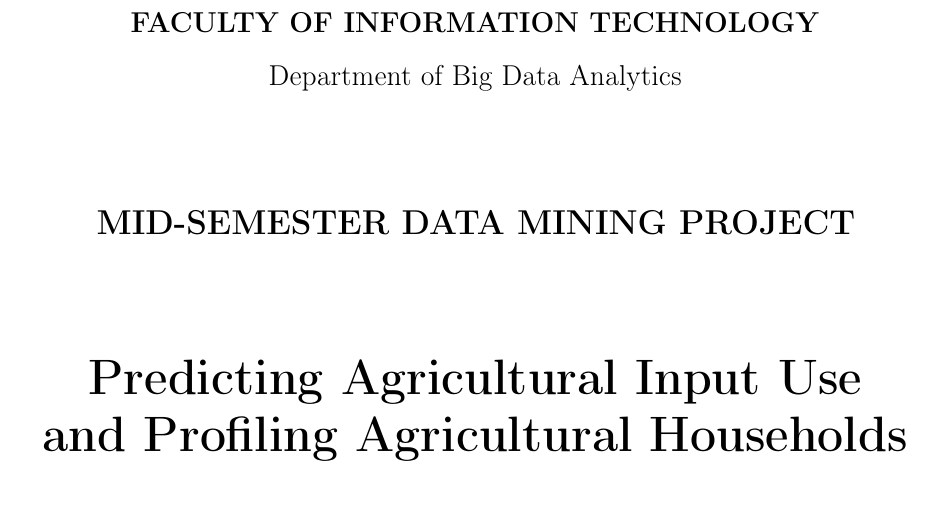
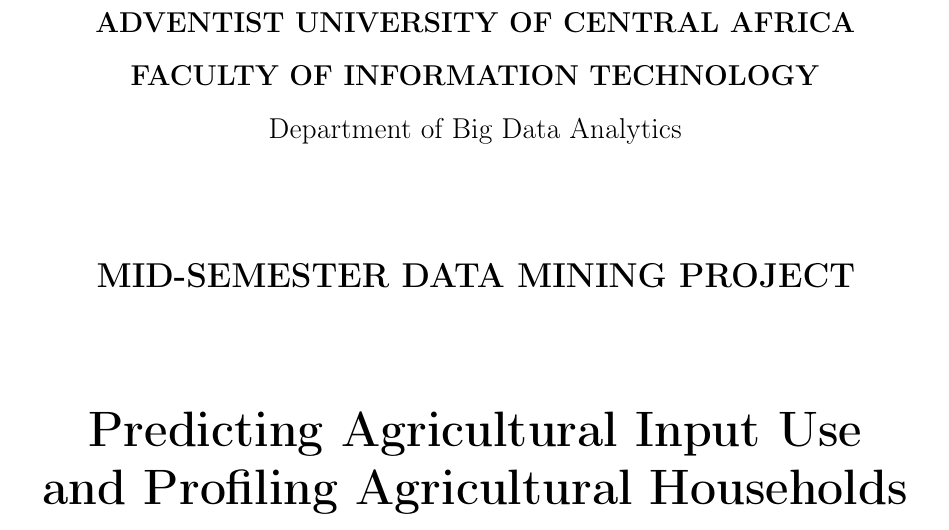
Before and after one commit to Optimus44/Data-Mining, a LaTeX problem sheet (Mid - Exam/report/agricultural_input_adoption_report.tex): part of page 1 of 12, cut at the place of the change. Compiled offline with pdfLaTeX.

Commit message:
Add university and faculty details to the title page of the agricultural input adoption report

```diff
--- a/Mid - Exam/report/agricultural_input_adoption_report.tex
+++ b/Mid - Exam/report/agricultural_input_adoption_report.tex
@@ -33,6 +33,7 @@
 \begin{titlepage}
     \centering
     \vspace*{1.5cm}
+    {\large \textbf{ADVENTIST UNIVERSITY OF CENTRAL AFRICA}}\\[0.3cm]
     {\large \textbf{FACULTY OF INFORMATION TECHNOLOGY}}\\[0.3cm]
     {\large Department of Big Data Analytics}\\[2cm]
     {\Large \textbf{MID-SEMESTER DATA MINING PROJECT}}\\[1.5cm]
```
Also changed, not shown: Mid - Exam/report/agricultural_input_adoption_report.pdf.
